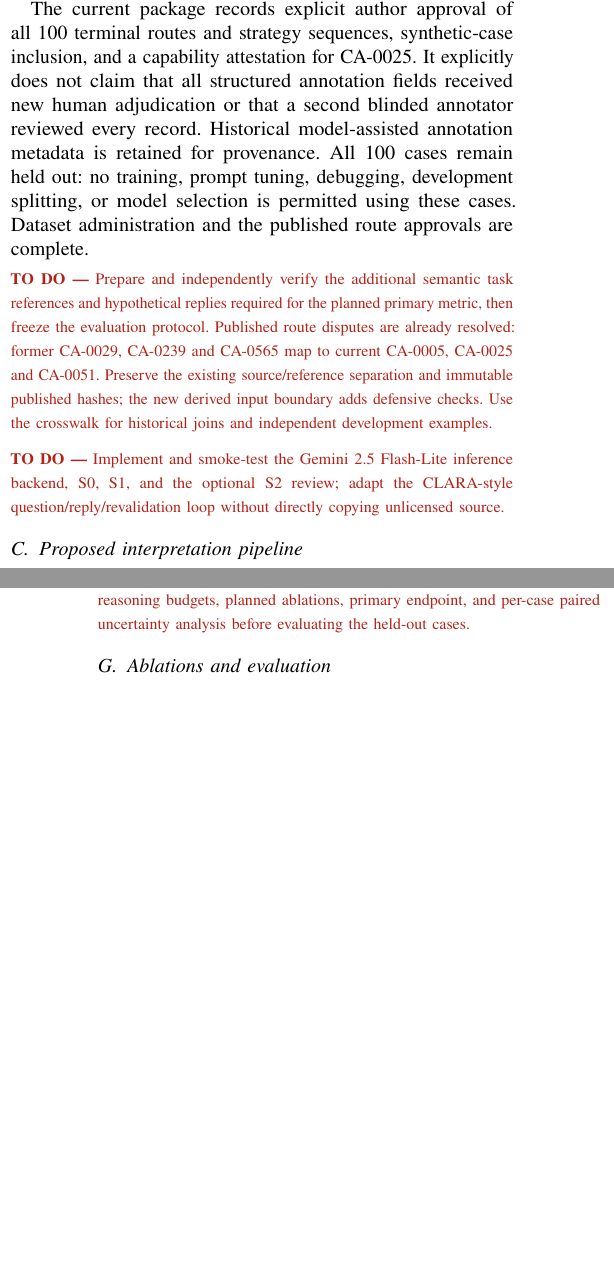
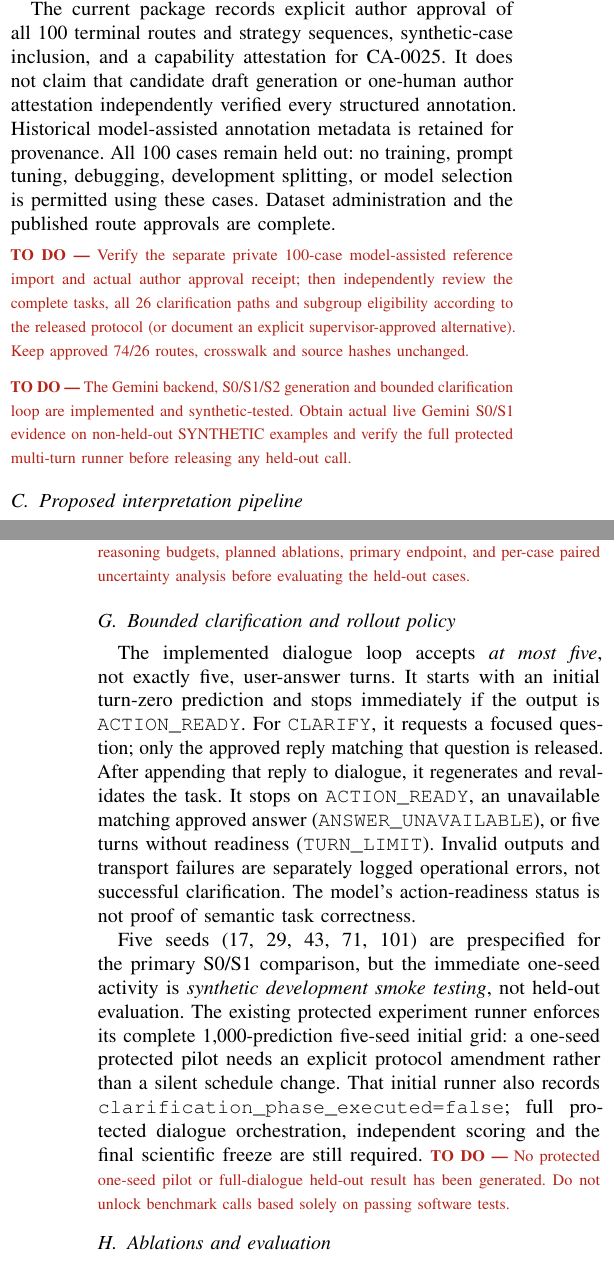
Before and after one commit to huziibee/2610990_research_project, a LaTeX paper (Report/Cooccurring_Ambiguity_Paper_Gemini_Working.tex): two parts of the columns of pages 3 and 6 of 10 before the commit and two parts of the columns of pages 3 and 6 of 11 after it, joined at a grey line, cut so that both start at the same text, the shorter picture padded with empty space. Compiled offline with pdfLaTeX.

Commit message:
Update research manuscript status, verified stop rules, one-seed synthetic-only plan, full cost accounting and review-source caveats

```diff
--- a/Report/Cooccurring_Ambiguity_Paper_Gemini_Working.tex
+++ b/Report/Cooccurring_Ambiguity_Paper_Gemini_Working.tex
@@ -92,12 +92,12 @@ Here, $\operatorname{Grounded}(a,x)$ is a \emph{semantic evaluation criterion}:
 
 \pending{Human-approved semantic references, referent identities, capability attestations, and end-to-end readiness judgments are not yet complete. These criteria do not establish safe physical execution.}
 \subsection{Co-occurring ambiguity dataset}
-We use version 1.0.1 of the \emph{Co-occurring Ambiguity Dataset}, containing 100 source records, all evaluation-only. Historical provenance records 99 from a frozen Pilot-120 subset and one assistant-authored synthetic case; all 100 are included as source inputs in the current release. Each source record supplies an utterance, scene description, dialogue history, and capability description. Author-approved reference routes contain 74 execute and 26 clarify decisions, together with strategy sequences. Native annotation files retain ambiguity labels, capability status, validity, field-status and provenance information. The supplied files do not include complete semantic action/argument specifications, evidence-linked task gold, dependency eligibility labels, or annotated hypothetical clarification replies. This is a remaining evaluation-reference coverage requirement, distinct from the completed dataset organisation and route adjudication.
+We use version 1.0.1 of the \emph{Co-occurring Ambiguity Dataset}, containing 100 source records, all evaluation-only. Historical provenance records 99 from a frozen Pilot-120 subset and one assistant-authored synthetic case; all 100 are included as source inputs in the current release. Each source record supplies an utterance, scene description, dialogue history, and capability description. Author-approved reference routes contain 74 execute and 26 clarify decisions, together with strategy sequences. Native annotation files retain ambiguity labels, capability status, validity, field-status and provenance information. The published dataset package does not itself certify complete action-level semantic gold, dependency eligibility labels or simulated answer paths. Separate model-assisted draft proposals for all 100 records, including the 26 clarify cases, have been prepared for a private human-led review workflow. These drafts remain unverified until a real review release satisfies the chosen protocol; an author's sign-off must not be misreported as two independent human reviews.
 
-The current package records explicit author approval of all 100 terminal routes and strategy sequences, synthetic-case inclusion, and a capability attestation for CA-0025. It explicitly does not claim that all structured annotation fields received new human adjudication or that a second blinded annotator reviewed every record. Historical model-assisted annotation metadata is retained for provenance. All 100 cases remain held out: no training, prompt tuning, debugging, development splitting, or model selection is permitted using these cases. Dataset administration and the published route approvals are complete.
-\todo{Prepare and independently verify the additional semantic task references and hypothetical replies required for the planned primary metric, then freeze the evaluation protocol. Published route disputes are already resolved: former CA-0029, CA-0239 and CA-0565 map to current CA-0005, CA-0025 and CA-0051. Preserve the existing source/reference separation and immutable published hashes; the new derived input boundary adds defensive checks. Use the crosswalk for historical joins and independent development examples.}
+The current package records explicit author approval of all 100 terminal routes and strategy sequences, synthetic-case inclusion, and a capability attestation for CA-0025. It does not claim that candidate draft generation or one-human author attestation independently verified every structured annotation. Historical model-assisted annotation metadata is retained for provenance. All 100 cases remain held out: no training, prompt tuning, debugging, development splitting, or model selection is permitted using these cases. Dataset administration and the published route approvals are complete.
+\todo{Verify the separate private 100-case model-assisted reference import and actual author approval receipt; then independently review the complete tasks, all 26 clarification paths and subgroup eligibility according to the released protocol (or document an explicit supervisor-approved alternative). Keep approved 74/26 routes, crosswalk and source hashes unchanged.}
 
-\todo{Implement and smoke-test the Gemini 2.5 Flash-Lite inference backend, S0, S1, and the optional S2 review; adapt the CLARA-style question/reply/revalidation loop without directly copying unlicensed source.}
+\todo{The Gemini backend, S0/S1/S2 generation and bounded clarification loop are implemented and synthetic-tested. Obtain actual live Gemini S0/S1 evidence on non-held-out SYNTHETIC examples and verify the full protected multi-turn runner before releasing any held-out call.}
 \subsection{Proposed interpretation pipeline}
 Fig.~\ref{fig:pipeline} summarizes the implemented generation scaffold and proposed evaluation boundary. S1 first recovers a goal hypothesis, then generates a grounded task; a model-generated goal is not an evidence source. Deterministic validation checks structure, exact evidence references and internal relationships; capability semantics and full correctness require independent scoring. Optional S2 generates two interpretations from the original input independently; the second branch never sees the first. Only subsequent adjudication may see both proposals, and must decide using input evidence. A clarification answer returns to grounding and revalidation. At most five simulated turns are allowed, and an unavailable answer or unresolved turn cap remains unresolved. The initial implementation is a development scaffold, not an evaluated or semantically verified system. Separately, an evaluator-only diagnostic layer projects generated tasks into relationship graphs and audits capabilities and clarification continuity; these reports do not feed back into prompts or change either terminal readiness value.
 
@@ -184,3 +184,8 @@ S2 (optional) & S1 + Gemini review & Independent second interpretation; optional
 
 \FloatBarrier
 \todo{Pre-register the S0/S1/S2 comparison, matched output schema and reasoning budgets, planned ablations, primary endpoint, and per-case paired uncertainty analysis before evaluating the held-out cases.}
+\subsection{Bounded clarification and rollout policy}
+The implemented dialogue loop accepts \emph{at most five}, not exactly five, user-answer turns. It starts with an initial turn-zero prediction and stops immediately if the output is \texttt{ACTION\_READY}. For \texttt{CLARIFY}, it requests a focused question; only the approved reply matching that question is released. After appending that reply to dialogue, it regenerates and revalidates the task. It stops on \texttt{ACTION\_READY}, an unavailable matching approved answer (\texttt{ANSWER\_UNAVAILABLE}), or five turns without readiness (\texttt{TURN\_LIMIT}). Invalid outputs and transport failures are separately logged operational errors, not successful clarification. The model's action-readiness status is not proof of semantic task correctness.
+
+Five seeds (17, 29, 43, 71, 101) are prespecified for the primary S0/S1 comparison, but the immediate one-seed activity is \emph{synthetic development smoke testing}, not held-out evaluation. The existing protected experiment runner enforces its complete 1,000-prediction five-seed initial grid: a one-seed protected pilot needs an explicit protocol amendment rather than a silent schedule change. That initial runner also records \texttt{clarification\_phase\_executed=false}; full protected dialogue orchestration, independent scoring and the final scientific freeze are still required.
+\pending{No protected one-seed pilot or full-dialogue held-out result has been generated. Do not unlock benchmark calls based solely on passing software tests.}
@@ -189,3 +195,4 @@ Within S1, planned ablations independently remove goal-first interpretation, str
 
 The primary measure is \emph{complete task correctness}: whether all required actions, arguments, and constraints match an independently adjudicated reference in meaning. Secondary measures include per-field grounding accuracy, unsupported-argument rate, missing-critical-field rate, execute/clarify decisions, unnecessary clarification, clarification turns, and inference cost per correctly resolved task. Equivalent task descriptions are judged semantically rather than by literal JSON string matching. Each system is evaluated over five prespecified repeated runs, with identical cases and documented decoding settings; case-level paired comparisons and uncertainty intervals account for variation across cases and runs. Runs are repeated for the ablations where computationally feasible, and any reduced repetition is reported explicitly. Confidence intervals are not calculated by treating repeated outputs from the same case as independent examples. Any evaluation using simulated answers will be clearly separated from evaluation with real user replies.
 
+\todo{The semantic rubric, confusion-matrix tools, structural literature metrics and paired-case reporting have synthetic tests. Independently review complete references and final trajectory outputs, adjudicate metric disagreements and freeze real scored-export provenance.}
```
Also changed, not shown: Report/Cooccurring_Ambiguity_Paper_Gemini_Working.tex (18 more changed lines).
